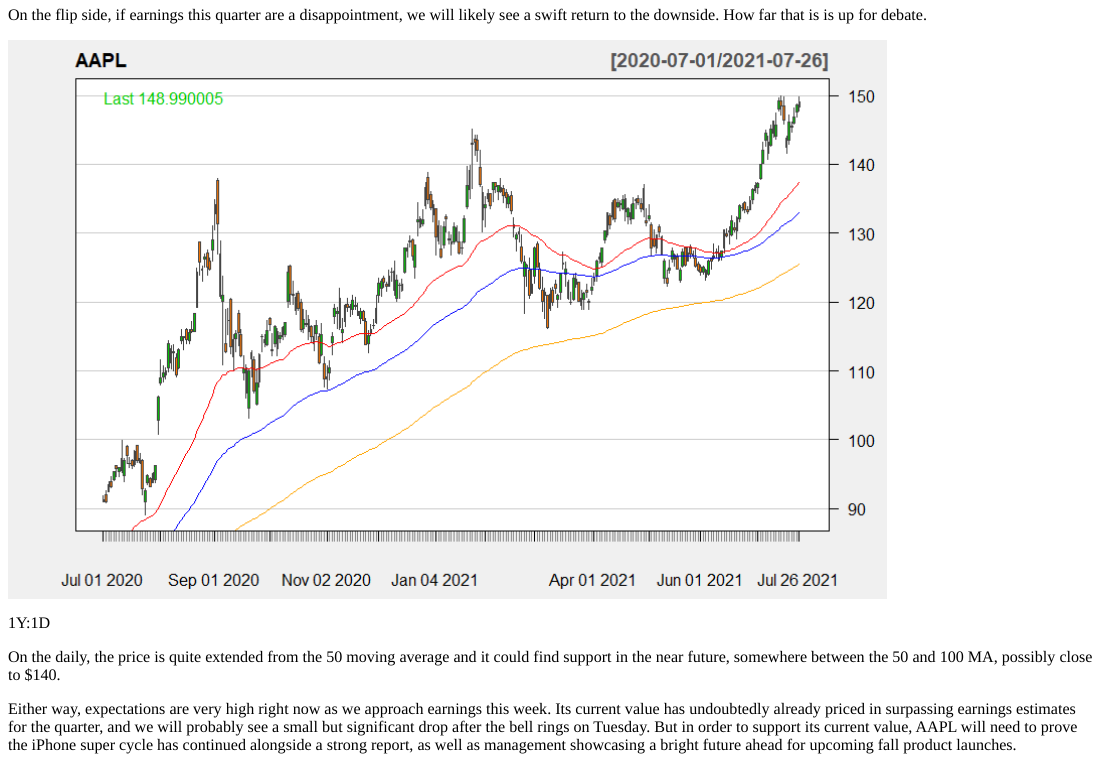
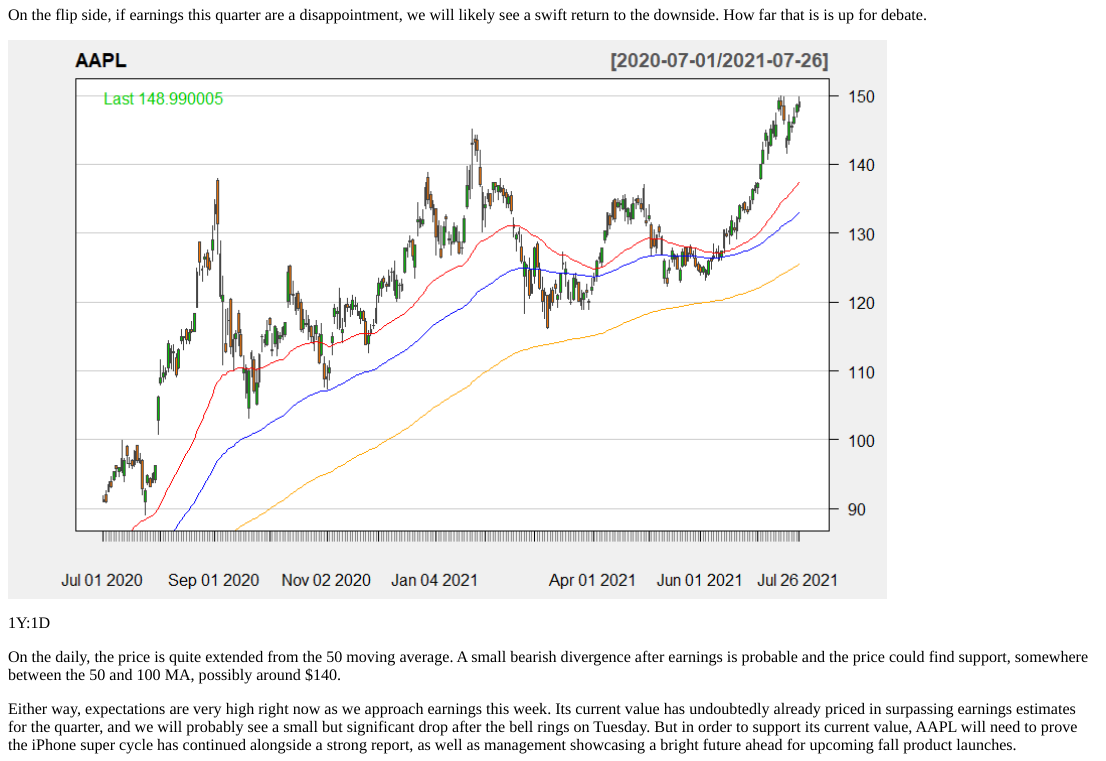
Before and after one commit to Mvanhuffel/DataBlog, an R Markdown document (content/post/2021-07-26-aapl-s-latest-bull-run-a-brief-look-at-its-financials/index.Rmd): the page in a window 1100 px wide, from 2610 px down. The pictures show the output file content/post/2021-07-26-aapl-s-latest-bull-run-a-brief-look-at-its-financials/index.html that the author committed with the source, opened offline.

Commit message:
edit post.

```diff
--- a/content/post/2021-07-26-aapl-s-latest-bull-run-a-brief-look-at-its-financials/index.Rmd
+++ b/content/post/2021-07-26-aapl-s-latest-bull-run-a-brief-look-at-its-financials/index.Rmd
@@ -47,6 +47,6 @@
 
 ![1Y:1D](images/graph3.png)
 
-On the daily, the price is quite extended from the 50 moving average and it could find support in the near future, somewhere between the 50 and 100 MA, possibly close to $140.
+On the daily, the price is quite extended from the 50 moving average. A small bearish divergence after earnings is probable and the price could find support, somewhere between the 50 and 100 MA, possibly around $140.
 
 Either way, expectations are very high right now as we approach earnings this week. Its current value has undoubtedly already priced in surpassing earnings estimates for the quarter, and we will probably see a small but significant drop after the bell rings on Tuesday. But in order to support its current value, AAPL will need to prove the iPhone super cycle has continued alongside a strong report, as well as management showcasing a bright future ahead for upcoming fall product launches.
```
Also changed, not shown: content/post/2021-07-26-aapl-s-latest-bull-run-a-brief-look-at-its-financials/index.html.
